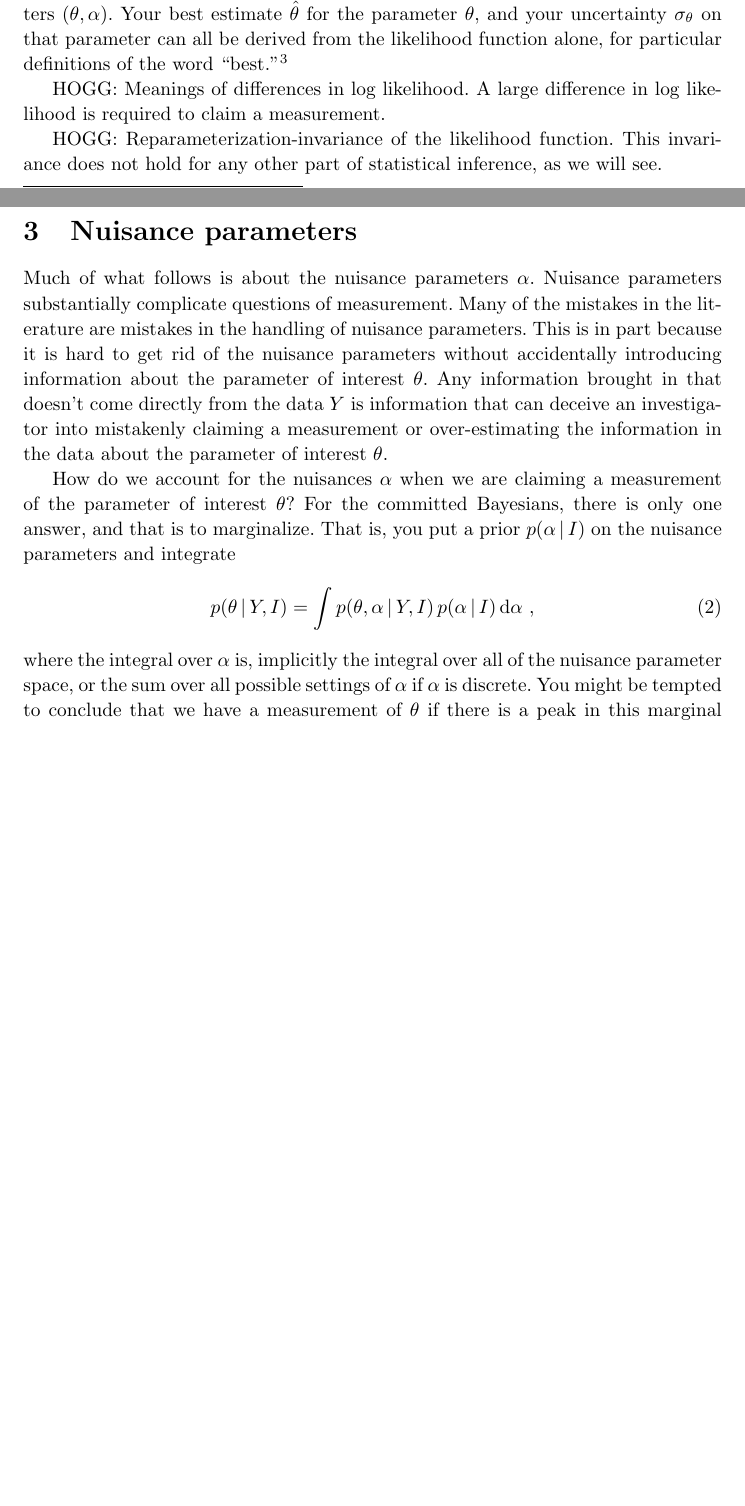
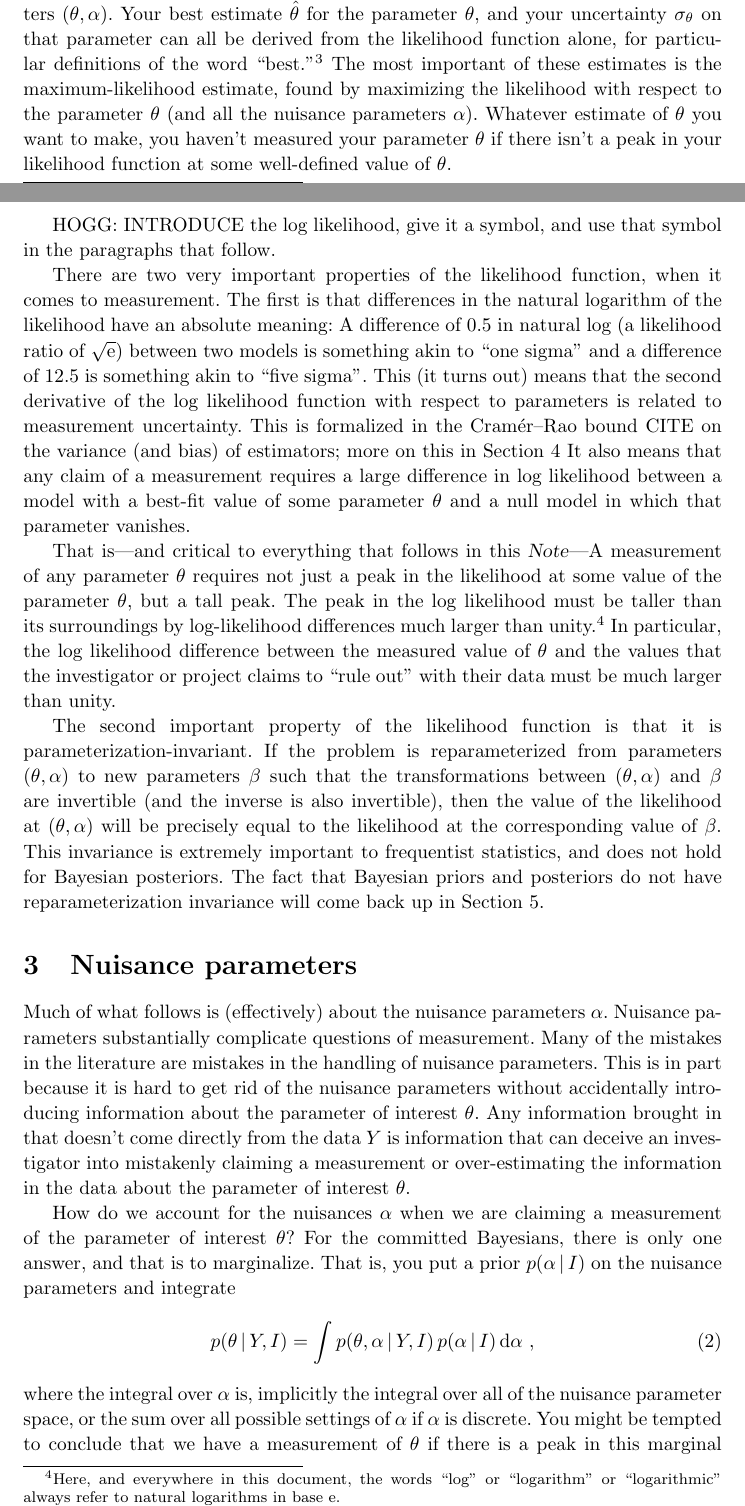
Before and after one commit to davidwhogg/What-is-a-measurement-, a LaTeX document (main.tex): two parts of pages 3 and 4 of 9, joined at a grey line, cut so that both start at the same text, the shorter picture padded with empty space. Compiled offline with pdfLaTeX.

Commit message:
important properties of the LF; notes to self

```diff
--- a/main.tex
+++ b/main.tex
@@ -33,6 +34,7 @@
 \setlength{\oddsidemargin}{3.25in}\addtolength{\oddsidemargin}{-0.5\textwidth}
 \pagestyle{myheadings}
 \markboth{foo}{\sffamily Hogg / What is a measurement?}
+\renewcommand{\newblock}{} % this adjusts the bibliography style.
 \frenchspacing\sloppy\sloppypar\raggedbottom
 
 % text macros
@@ -41,6 +43,7 @@
 \newcommand{\secref}[1]{\sectionname~\ref{#1}}
 
 % math macros
+\newcommand{\e}{\mathrm{e}} % why do I have to define this?
 \newcommand{\dd}{\mathrm{d}}
 \newcommand{\given}{\,|\,}
 \newcommand{\setof}[1]{\left\{{#1}\right\}}
@@ -152,16 +155,30 @@ The principle in frequentism is that everything about the data $Y$ that is relev
 That is, the likelihood function is a sufficient statistic for the data, when your goals relate (only) to the parameters $(\theta,\alpha)$.
 Your best estimate $\hat{\theta}$ for the parameter $\theta$, and your uncertainty $\sigma_\theta$ on that parameter can all be derived from the likelihood function alone, for particular definitions of the word ``best.''\footnote{%
 The definition of ``best'' estimator is out of scope for this document, but it relates to having minimum variance while also being asymptotically unbiased.}
+The most important of these estimates is the maximum-likelihood estimate, found by maximizing the likelihood with respect to the parameter $\theta$ (and all the nuisance parameters $\alpha$).
+Whatever estimate of $\theta$ you want to make, you haven't measured your parameter $\theta$ if there isn't a peak in your likelihood function at some well-defined value of $\theta$.
 
-HOGG: Meanings of differences in log likelihood.
-A large difference in log likelihood is required to claim a measurement.
+HOGG: INTRODUCE the log likelihood, give it a symbol, and use that symbol in the paragraphs that follow.
 
-HOGG: Reparameterization-invariance of the likelihood function.
-This invariance does not hold for any other part of statistical inference, as we will see.
+There are two very important properties of the likelihood function, when it comes to measurement.
+The first is that differences in the natural logarithm of the likelihood have an absolute meaning:
+A difference of 0.5 in natural log (a likelihood ratio of $\sqrt{\e}$) between two models is something akin to ``one sigma'' and a difference of 12.5 is something akin to ``five sigma''.
+This (it turns out) means that the second derivative of the log likelihood function with respect to parameters is related to measurement uncertainty.
+This is formalized in the Cram\'er--Rao bound CITE on the variance (and bias) of estimators; more on this in \secref{sec:inference}
+It also means that any claim of a measurement requires a large difference in log likelihood between a model with a best-fit value of some parameter $\theta$ and a null model in which that parameter vanishes.
+
+That is---and critical to everything that follows in this \documentname---A measurement of any parameter $\theta$ requires not just a peak in the likelihood at some value of the parameter $\theta$, but a tall peak.
+The peak in the log likelihood must be taller than its surroundings by log-likelihood differences much larger than unity.\footnote{Here, and everywhere in this document, the words ``log'' or ``logarithm'' or ``logarithmic'' always refer to natural logarithms in base $\e$.}
+In particular, the log likelihood difference between the measured value of $\theta$ and the values that the investigator or project claims to ``rule out'' with their data must be much larger than unity.
+
+The second important property of the likelihood function is that it is parameterization-invariant.
+If the problem is reparameterized from parameters $(\theta,\alpha)$ to new parameters $\beta$ such that the transformations between $(\theta,\alpha)$ and $\beta$ are invertible (and the inverse is also invertible), then the value of the likelihood at $(\theta,\alpha)$ will be precisely equal to the likelihood at the corresponding value of $\beta$.
+This invariance is extremely important to frequentist statistics, and does not hold for Bayesian posteriors.
+The fact that Bayesian priors and posteriors do not have reparameterization invariance will come back up in \secref{sec:bayes}.
 
 \section{Nuisance parameters}
 
-Much of what follows is about the nuisance parameters $\alpha$.
+Much of what follows is (effectively) about the nuisance parameters $\alpha$.
 Nuisance parameters substantially complicate questions of measurement.
 Many of the mistakes in the literature are mistakes in the handling of nuisance parameters.
 This is in part because it is hard to get rid of the nuisance parameters without accidentally introducing information about the parameter of interest $\theta$.
```
Also changed, not shown: main.tex (11 more changed lines).
